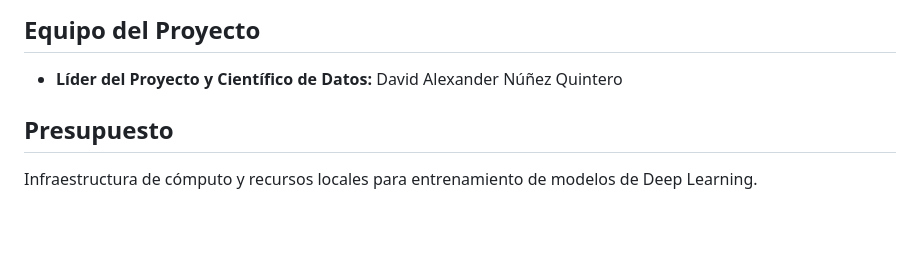
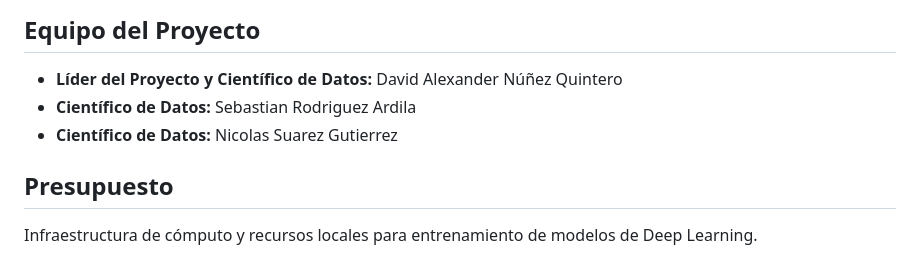
Before and after one commit to dnunezq/Chromosome-identifier-TDSP, a Markdown page: docs/business_understanding/project_charter.md, the part around the change. Rendered like a GitHub page; blank space fills up the shorter version.

Commit message:
Add new collaborators

```diff
--- a/docs/business_understanding/project_charter.md
+++ b/docs/business_understanding/project_charter.md
@@ -47,6 +47,8 @@ Team Data Science Process (TDSP) adaptada para un problema de Visión Computacio
 ## Equipo del Proyecto
 
 - **Líder del Proyecto y Científico de Datos:** David Alexander Núñez Quintero
+- **Científico de Datos:** Sebastian Rodriguez Ardila
+- **Científico de Datos:** Nicolas Suarez Gutierrez
 
 ## Presupuesto
 
```
